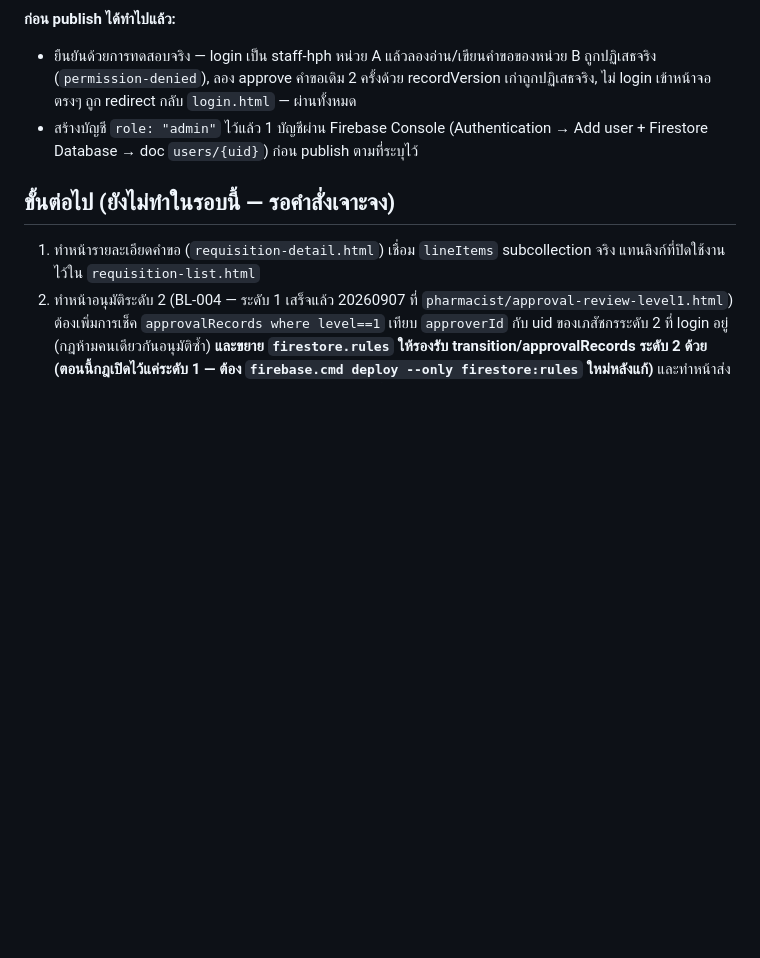
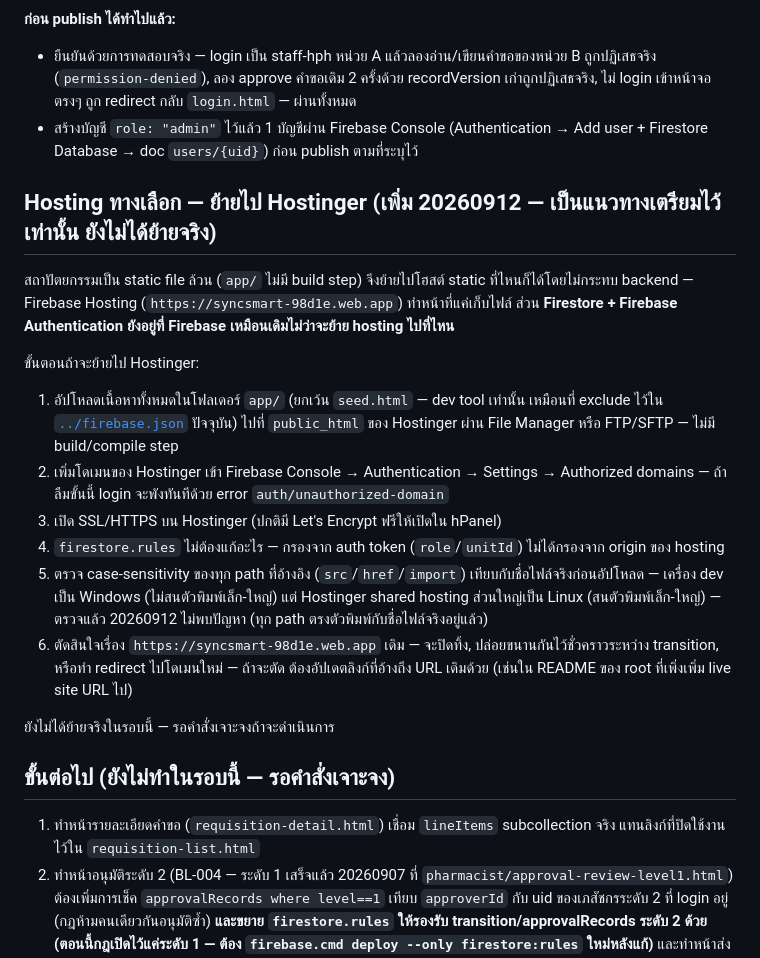
Before and after one commit to 6910127-warang/sync_smart, a Markdown page: app/README.md, the part around the change. GitHub-like rendering; blank space fills up the shorter version.

Commit message:
Document Hostinger hosting migration steps in app/README.md
Covers static file upload, Firebase Auth authorized-domain requirement,
SSL, and confirms no Firestore rules or path-casing changes are needed.

Co-Authored-By: Claude Sonnet 5 <noreply@anthropic.com>

```diff
--- a/app/README.md
+++ b/app/README.md
@@ -217,6 +217,20 @@ Query ของหน้า `requisition-list.html` รวม equality filter
 - ยืนยันด้วยการทดสอบจริง — login เป็น staff-hph หน่วย A แล้วลองอ่าน/เขียนคำขอของหน่วย B ถูกปฏิเสธจริง (`permission-denied`), ลอง approve คำขอเดิม 2 ครั้งด้วย recordVersion เก่าถูกปฏิเสธจริง, ไม่ login เข้าหน้าจอตรงๆ ถูก redirect กลับ `login.html` — ผ่านทั้งหมด
 - สร้างบัญชี `role: "admin"` ไว้แล้ว 1 บัญชีผ่าน Firebase Console (Authentication → Add user + Firestore Database → doc `users/{uid}`) ก่อน publish ตามที่ระบุไว้
 
+## Hosting ทางเลือก — ย้ายไป Hostinger (เพิ่ม 20260912 — เป็นแนวทางเตรียมไว้เท่านั้น ยังไม่ได้ย้ายจริง)
+
+สถาปัตยกรรมเป็น static file ล้วน (`app/` ไม่มี build step) จึงย้ายไปโฮสต์ static ที่ไหนก็ได้โดยไม่กระทบ backend — Firebase Hosting (`https://syncsmart-98d1e.web.app`) ทำหน้าที่แค่เก็บไฟล์ ส่วน **Firestore + Firebase Authentication ยังอยู่ที่ Firebase เหมือนเดิมไม่ว่าจะย้าย hosting ไปที่ไหน**
+
+ขั้นตอนถ้าจะย้ายไป Hostinger:
+1. อัปโหลดเนื้อหาทั้งหมดในโฟลเดอร์ `app/` (ยกเว้น `seed.html` — dev tool เท่านั้น เหมือนที่ exclude ไว้ใน [`../firebase.json`](../firebase.json) ปัจจุบัน) ไปที่ `public_html` ของ Hostinger ผ่าน File Manager หรือ FTP/SFTP — ไม่มี build/compile step
+2. เพิ่มโดเมนของ Hostinger เข้า Firebase Console → Authentication → Settings → Authorized domains — ถ้าลืมขั้นนี้ login จะพังทันทีด้วย error `auth/unauthorized-domain`
+3. เปิด SSL/HTTPS บน Hostinger (ปกติมี Let's Encrypt ฟรีให้เปิดใน hPanel)
+4. `firestore.rules` ไม่ต้องแก้อะไร — กรองจาก auth token (`role`/`unitId`) ไม่ได้กรองจาก origin ของ hosting
+5. ตรวจ case-sensitivity ของทุก path ที่อ้างอิง (`src`/`href`/`import`) เทียบกับชื่อไฟล์จริงก่อนอัปโหลด — เครื่อง dev เป็น Windows (ไม่สนตัวพิมพ์เล็ก-ใหญ่) แต่ Hostinger shared hosting ส่วนใหญ่เป็น Linux (สนตัวพิมพ์เล็ก-ใหญ่) — ตรวจแล้ว 20260912 ไม่พบปัญหา (ทุก path ตรงตัวพิมพ์กับชื่อไฟล์จริงอยู่แล้ว)
+6. ตัดสินใจเรื่อง `https://syncsmart-98d1e.web.app` เดิม — จะปิดทิ้ง, ปล่อยขนานกันไว้ชั่วคราวระหว่าง transition, หรือทำ redirect ไปโดเมนใหม่ — ถ้าจะตัด ต้องอัปเดตลิงก์ที่อ้างถึง URL เดิมด้วย (เช่นใน README ของ root ที่เพิ่งเพิ่ม live site URL ไป)
+
+ยังไม่ได้ย้ายจริงในรอบนี้ — รอคำสั่งเจาะจงถ้าจะดำเนินการ
+
 ## ขั้นต่อไป (ยังไม่ทำในรอบนี้ — รอคำสั่งเจาะจง)
 
 1. ทำหน้ารายละเอียดคำขอ (`requisition-detail.html`) เชื่อม `lineItems` subcollection จริง แทนลิงก์ที่ปิดใช้งานไว้ใน `requisition-list.html`
```
